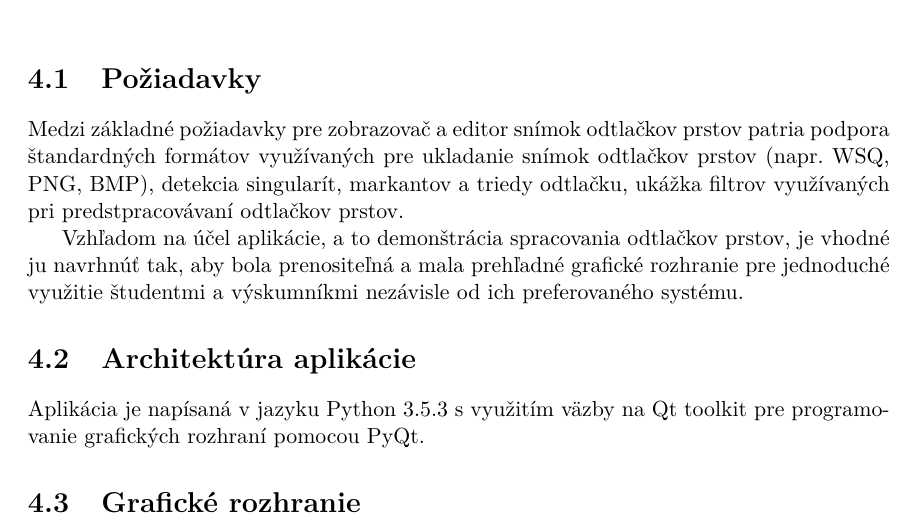
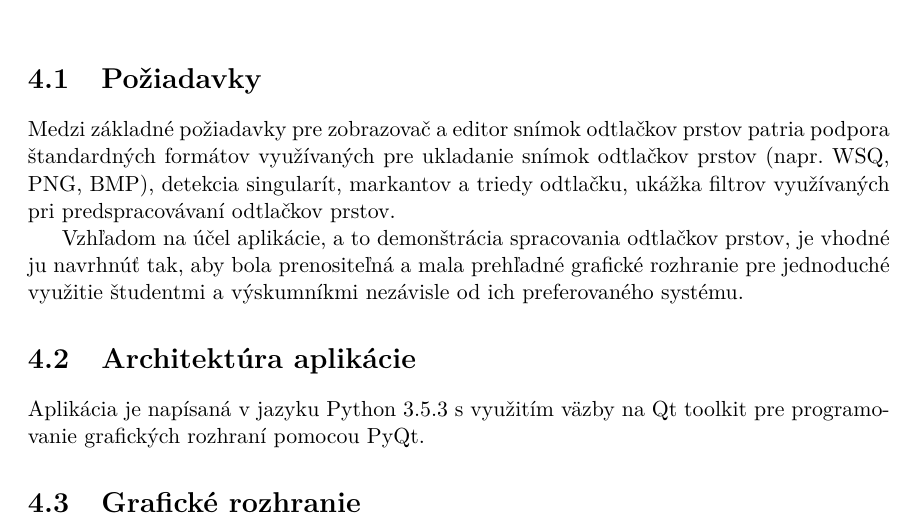
Before and after one commit to pemeth/wsq_editor, a LaTeX thesis (doc/xnemet04.tex, which reads doc/projekt-01-kapitoly-chapters.tex): part of page 15 of 15, cut so that both start at the same text. Compiled offline with pdfLaTeX.

Commit message:
Fix typo

```diff
--- a/doc/projekt-01-kapitoly-chapters.tex
+++ b/doc/projekt-01-kapitoly-chapters.tex
@@ -313,7 +313,7 @@
   \section{Požiadavky}
   Medzi základné požiadavky pre zobrazovač a editor snímok odtlačkov prstov patria podpora štandardných formátov využívaných
   pre ukladanie snímok odtlačkov prstov (napr. WSQ, PNG, BMP),
-  detekcia singularít, markantov a triedy odtlačku, ukážka filtrov využívaných pri predstpracovávaní odtlačkov prstov.
+  detekcia singularít, markantov a triedy odtlačku, ukážka filtrov využívaných pri predspracovávaní odtlačkov prstov.
 
   Vzhľadom na účel aplikácie, a to demonštrácia spracovania odtlačkov prstov, je vhodné ju navrhnúť tak, aby bola prenositeľná a mala prehľadné
   grafické rozhranie pre jednoduché využitie študentmi a výskumníkmi nezávisle od ich preferovaného systému.
```
